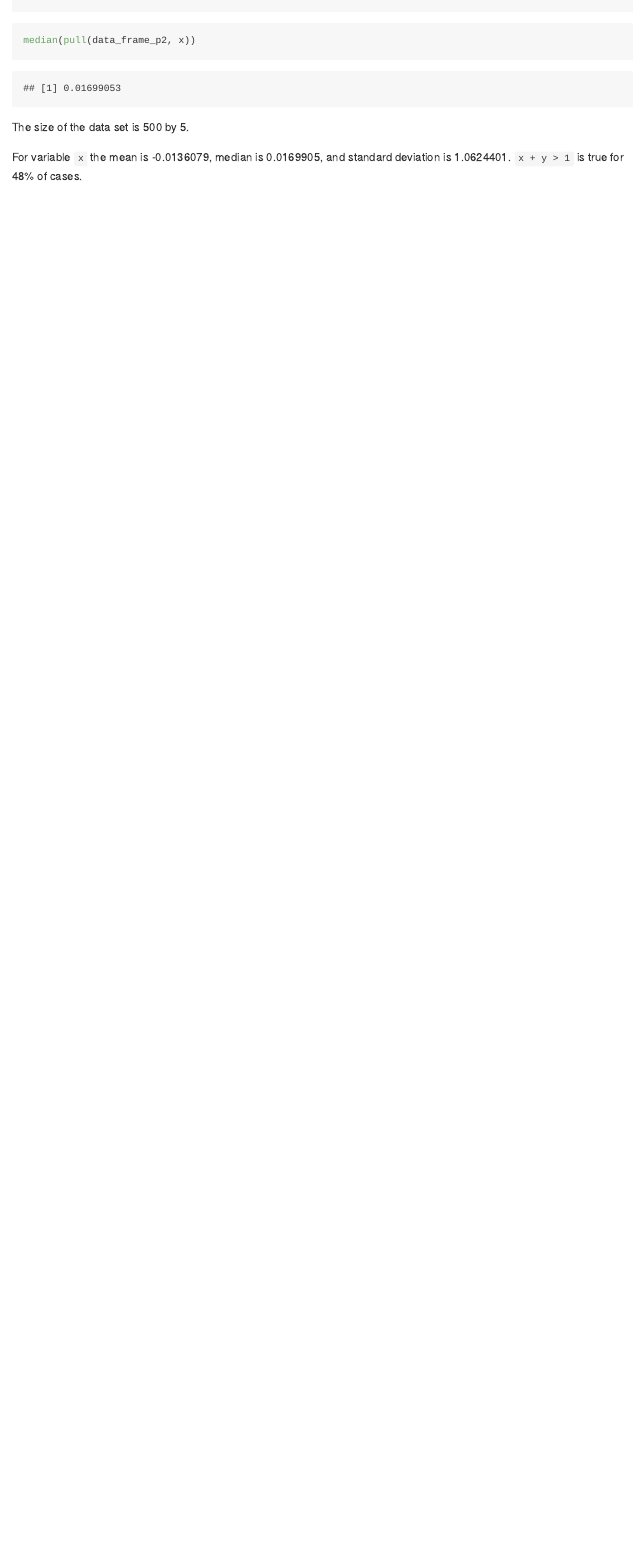
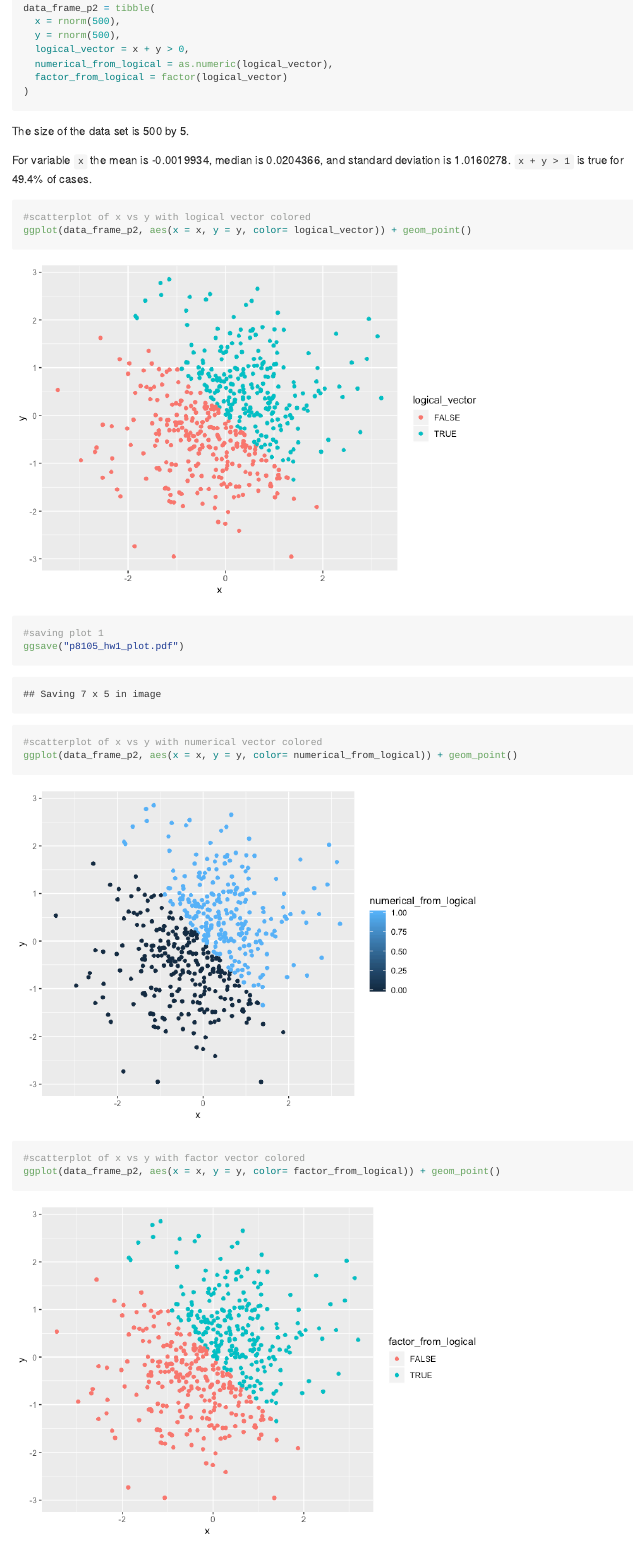
Before and after one commit to cfowler11/p8105_hw1_crf2147, an R Markdown document (p8105_hw1_crf2147.Rmd): the page in a window 1100 px wide, from 2900 px down before the commit and from 2620 px down after it. The pictures show the output file p8105_hw1_crf2147.md that the author committed with the source, drawn offline in the style of GitHub.

Commit message:
Finished problem 2

````diff
--- a/p8105_hw1_crf2147.Rmd
+++ b/p8105_hw1_crf2147.Rmd
@@ -76,6 +73,16 @@ mean(pull(data_frame_p2, x))
-median(pull(data_frame_p2, x))
-```
-
 The size of the data set is `r nrow(data_frame_p2)` by `r ncol(data_frame_p2)`.
 
 For variable `x` the mean is `r mean(pull(data_frame_p2, x))`, median is `r median(pull(data_frame_p2, x))`, and standard deviation is `r sd(pull(data_frame_p2, x))`. `x + y > 1` is true for `r mean(pull(data_frame_p2, numerical_from_logical))*100`% of cases.
+
+```{r}
+#scatterplot of x vs y with logical vector colored
+ggplot(data_frame_p2, aes(x = x, y = y, color= logical_vector)) + geom_point()
+
+#saving plot 1
+ggsave("p8105_hw1_plot.pdf")
+
+#scatterplot of x vs y with numerical vector colored
+ggplot(data_frame_p2, aes(x = x, y = y, color= numerical_from_logical)) + geom_point()
+
+#scatterplot of x vs y with factor vector colored
+ggplot(data_frame_p2, aes(x = x, y = y, color= factor_from_logical)) + geom_point()
````
Also changed, not shown: p8105_hw1_crf2147.md, p8105_hw1_crf2147_files/figure-gfm/unnamed-chunk-6-1.png (added), p8105_hw1_crf2147_files/figure-gfm/unnamed-chunk-6-2.png (added), p8105_hw1_crf2147_files/figure-gfm/unnamed-chunk-6-3.png (added), p8105_hw1_plot.pdf (added), p8105_hw1_crf2147.Rmd (6 more changed lines).
